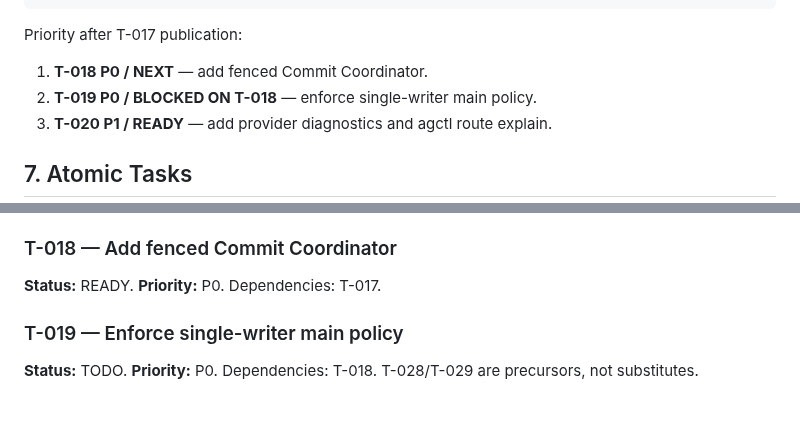
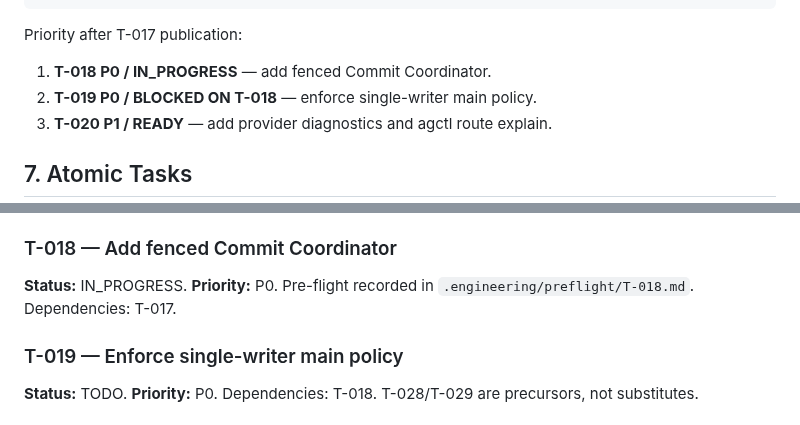
Before and after one commit to Homiakus/Antigravity-Progressive-Bootstrap, a Markdown page: MASTER_PLAN.md, 2 parts joined by grey strips. Drawn GitHub-style.

Commit message:
plan(coordinator): record T-018 pre-flight

```diff
--- a/MASTER_PLAN.md
+++ b/MASTER_PLAN.md
@@ -279,7 +279,7 @@ T029 complements, but does not replace, T018/T019.
 
 Priority after T-017 publication:
 
-1. **T-018 P0 / NEXT** — add fenced Commit Coordinator.
+1. **T-018 P0 / IN_PROGRESS** — add fenced Commit Coordinator.
 2. **T-019 P0 / BLOCKED ON T-018** — enforce single-writer main policy.
 3. **T-020 P1 / READY** — add provider diagnostics and agctl route explain.
 
@@ -388,7 +388,7 @@ All applicable compatible native-metric quota windows are checked against comple
 `WorkspaceSpec.Isolated` and `IsolationRoot` enforced in `internal/harness/model/task_envelope.go`; `RouteIsolatedWrite` and `ExecuteIsolatedWrite` implemented in `internal/harness/provider/router/router.go` with capability matching (`file_edit`), living-plan digest validation, active assignment/reservation transactions, and symmetric ledger lifecycle settlement. CI smoke benchmark `BenchmarkIsolatedWriteRouterDispatch100Operations` added to pipeline.
 
 ### T-018 — Add fenced Commit Coordinator
-**Status:** READY. **Priority:** P0. Dependencies: T-017.
+**Status:** IN_PROGRESS. **Priority:** P0. Pre-flight recorded in `.engineering/preflight/T-018.md`. Dependencies: T-017.
 
 ### T-019 — Enforce single-writer main policy
 **Status:** TODO. **Priority:** P0. Dependencies: T-018. T-028/T-029 are precursors, not substitutes.
```
Also changed, not shown: .engineering/preflight/T-018.md (added, +57 -0 lines).
